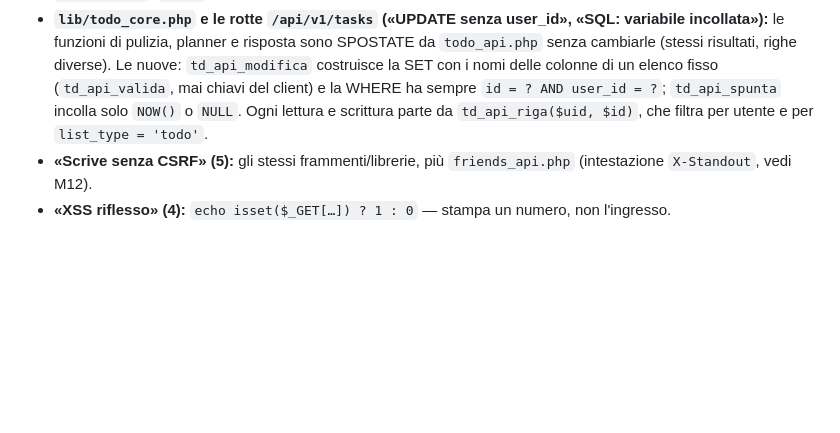
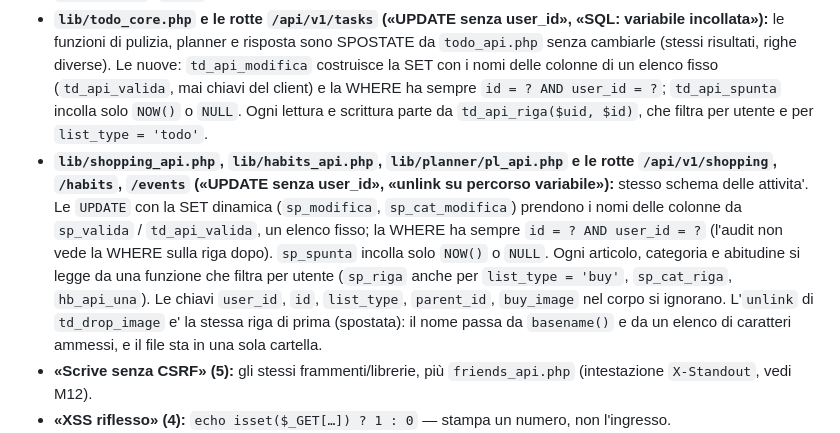
Before and after one commit to nico-1717/standout, a Markdown page: docs/SICUREZZA_ELENCO.md, the part around the change. GitHub-like rendering; blank space fills up the shorter version.

```diff
--- a/docs/SICUREZZA_ELENCO.md
+++ b/docs/SICUREZZA_ELENCO.md
@@ -150,6 +150,7 @@ difesa: la CSP è la seconda. Chi aggiunge una pagina deve usare `data-on-click`
 - **`public/api/v1/index.php` («Include solo auth_core», «Scrive senza CSRF») e la potatura di `api_sessions`:** chi chiama e il CSRF li decide `api_v1_esegui()` in `lib/api_v1.php` per ogni rotta, non il singolo file; lo scanner ora lo sa. Il `DELETE` delle sessioni scadute è globale per scelta (pulizia, come `login_attempts`).
 - **`password_dimenticata.php` e `password_nuova.php` («Include solo auth_core», 2) e `pr_attiva()` («API vecchia: mysqli_query», 1):** le due pagine sono pubbliche per forza (chi ha dimenticato la password non e' connesso): l'accesso e' il token del link (64 caratteri, 60 minuti, monouso) e la scrittura passa da `sec_require_csrf()` + un limite per indirizzo IP. `pr_attiva()` usa `mysqli_query` apposta, come `ev_attiva()`: `sec_q` risponderebbe 500 se la tabella manca.
 - **`lib/todo_core.php` e le rotte `/api/v1/tasks` («UPDATE senza user_id», «SQL: variabile incollata»):** le funzioni di pulizia, planner e risposta sono SPOSTATE da `todo_api.php` senza cambiarle (stessi risultati, righe diverse). Le nuove: `td_api_modifica` costruisce la SET con i nomi delle colonne di un elenco fisso (`td_api_valida`, mai chiavi del client) e la WHERE ha sempre `id = ? AND user_id = ?`; `td_api_spunta` incolla solo `NOW()` o `NULL`. Ogni lettura e scrittura parte da `td_api_riga($uid, $id)`, che filtra per utente e per `list_type = 'todo'`.
+- **`lib/shopping_api.php`, `lib/habits_api.php`, `lib/planner/pl_api.php` e le rotte `/api/v1/shopping`, `/habits`, `/events` («UPDATE senza user_id», «unlink su percorso variabile»):** stesso schema delle attivita'. Le `UPDATE` con la SET dinamica (`sp_modifica`, `sp_cat_modifica`) prendono i nomi delle colonne da `sp_valida` / `td_api_valida`, un elenco fisso; la WHERE ha sempre `id = ? AND user_id = ?` (l'audit non vede la WHERE sulla riga dopo). `sp_spunta` incolla solo `NOW()` o `NULL`. Ogni articolo, categoria e abitudine si legge da una funzione che filtra per utente (`sp_riga` anche per `list_type = 'buy'`, `sp_cat_riga`, `hb_api_una`). Le chiavi `user_id`, `id`, `list_type`, `parent_id`, `buy_image` nel corpo si ignorano. L'`unlink` di `td_drop_image` e' la stessa riga di prima (spostata): il nome passa da `basename()` e da un elenco di caratteri ammessi, e il file sta in una sola cartella.
 - **«Scrive senza CSRF» (5):** gli stessi frammenti/librerie, più `friends_api.php` (intestazione `X-Standout`, vedi M12).
 - **«XSS riflesso» (4):** `echo isset($_GET[…]) ? 1 : 0` — stampa un numero, non l'ingresso.
 - **«UPDATE/DELETE senza user_id» (116):** controllati i gruppi senza una verifica evidente a poca distanza (`ai_shatter_save`, `fc_card_edit`, `fc_view`, `fc_insert_save`, `fc_examples_api`, `fc_game`): la proprietà passa da JOIN sul mazzo, da `fc_solo_mie`/`fc_figli_miei`, da `AND category_id = ?` con categoria verificata o dalla partita verificata in cima al file. Le altre sono lavori interni (`ai_jobs`, cache, pulizie).
```
Also changed, not shown: ARCHITECTURE.md (+1 -1 lines), docs/STANDOUT_PROGETTO.md (+1 -1 lines).
